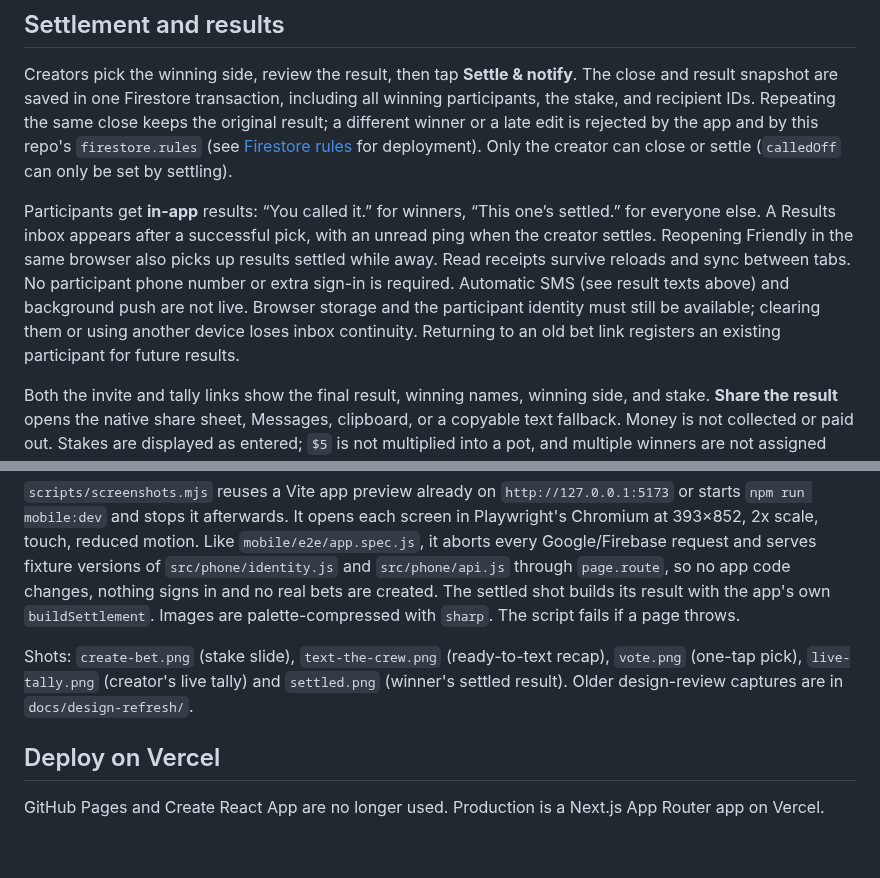
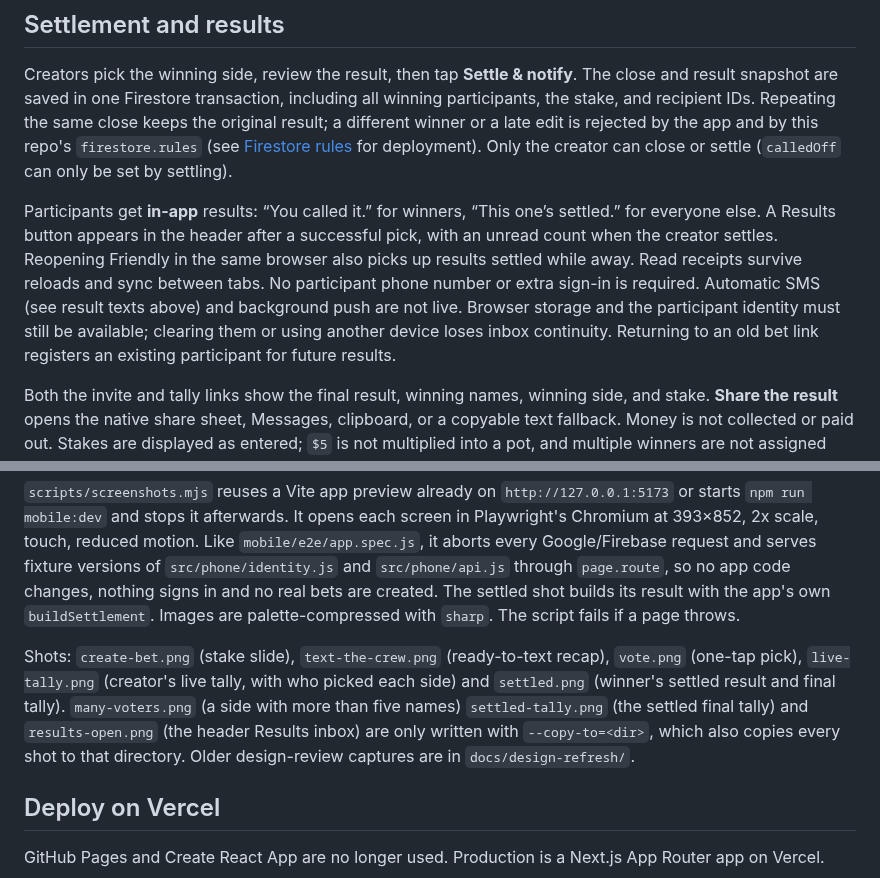
Before and after one commit to ThisisJackRyan/Friendly-Betting, a Markdown page: docs/DEVELOPMENT.md, 2 parts joined by grey strips. GitHub-like rendering; blank space fills up the shorter version.

```diff
--- a/docs/DEVELOPMENT.md
+++ b/docs/DEVELOPMENT.md
@@ -94,7 +94,7 @@ Optional result texts ("text me who won"), off by default: with `NEXT_PUBLIC_RES
 
 Creators pick the winning side, review the result, then tap **Settle & notify**. The close and result snapshot are saved in one Firestore transaction, including all winning participants, the stake, and recipient IDs. Repeating the same close keeps the original result; a different winner or a late edit is rejected by the app and by this repo's `firestore.rules` (see [Firestore rules](#firestore-rules) for deployment). Only the creator can close or settle (`calledOff` can only be set by settling).
 
-Participants get **in-app** results: “You called it.” for winners, “This one’s settled.” for everyone else. A Results inbox appears after a successful pick, with an unread ping when the creator settles. Reopening Friendly in the same browser also picks up results settled while away. Read receipts survive reloads and sync between tabs. No participant phone number or extra sign-in is required. Automatic SMS (see result texts above) and background push are not live. Browser storage and the participant identity must still be available; clearing them or using another device loses inbox continuity. Returning to an old bet link registers an existing participant for future results.
+Participants get **in-app** results: “You called it.” for winners, “This one’s settled.” for everyone else. A Results button appears in the header after a successful pick, with an unread count when the creator settles. Reopening Friendly in the same browser also picks up results settled while away. Read receipts survive reloads and sync between tabs. No participant phone number or extra sign-in is required. Automatic SMS (see result texts above) and background push are not live. Browser storage and the participant identity must still be available; clearing them or using another device loses inbox continuity. Returning to an old bet link registers an existing participant for future results.
 
 Both the invite and tally links show the final result, winning names, winning side, and stake. **Share the result** opens the native share sheet, Messages, clipboard, or a copyable text fallback. Money is not collected or paid out. Stakes are displayed as entered; `$5` is not multiplied into a pot, and multiple winners are not assigned invented payout amounts. Only an explicit stake such as `$20 pot` is described as a pot. Noncash and blank stakes work too (blank means bragging rights).
 
@@ -162,7 +162,7 @@ npm run screenshots               # or: node scripts/screenshots.mjs vote.png
 
 `scripts/screenshots.mjs` reuses a Vite app preview already on `http://127.0.0.1:5173` or starts `npm run mobile:dev` and stops it afterwards. It opens each screen in Playwright's Chromium at 393×852, 2x scale, touch, reduced motion. Like `mobile/e2e/app.spec.js`, it aborts every Google/Firebase request and serves fixture versions of `src/phone/identity.js` and `src/phone/api.js` through `page.route`, so no app code changes, nothing signs in and no real bets are created. The settled shot builds its result with the app's own `buildSettlement`. Images are palette-compressed with `sharp`. The script fails if a page throws.
 
-Shots: `create-bet.png` (stake slide), `text-the-crew.png` (ready-to-text recap), `vote.png` (one-tap pick), `live-tally.png` (creator's live tally) and `settled.png` (winner's settled result). Older design-review captures are in `docs/design-refresh/`.
+Shots: `create-bet.png` (stake slide), `text-the-crew.png` (ready-to-text recap), `vote.png` (one-tap pick), `live-tally.png` (creator's live tally, with who picked each side) and `settled.png` (winner's settled result and final tally). `many-voters.png` (a side with more than five names) `settled-tally.png` (the settled final tally) and `results-open.png` (the header Results inbox) are only written with `--copy-to=<dir>`, which also copies every shot to that directory. Older design-review captures are in `docs/design-refresh/`.
 
 ## Deploy on Vercel
 
```
Also changed, not shown: other parts of docs/DEVELOPMENT.md (+4 -4 lines), README.md (+2 -2 lines), docs/screenshots/live-tally.png, docs/screenshots/settled.png, 17 other files.
